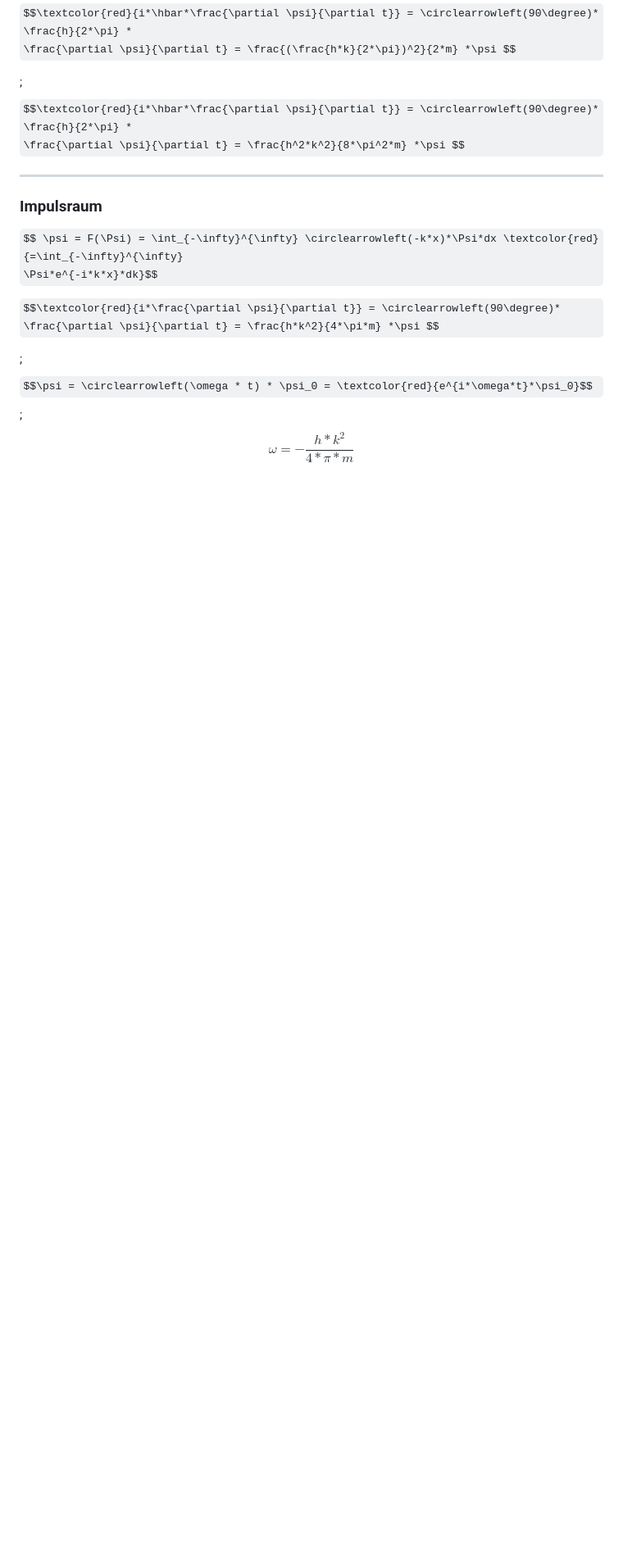
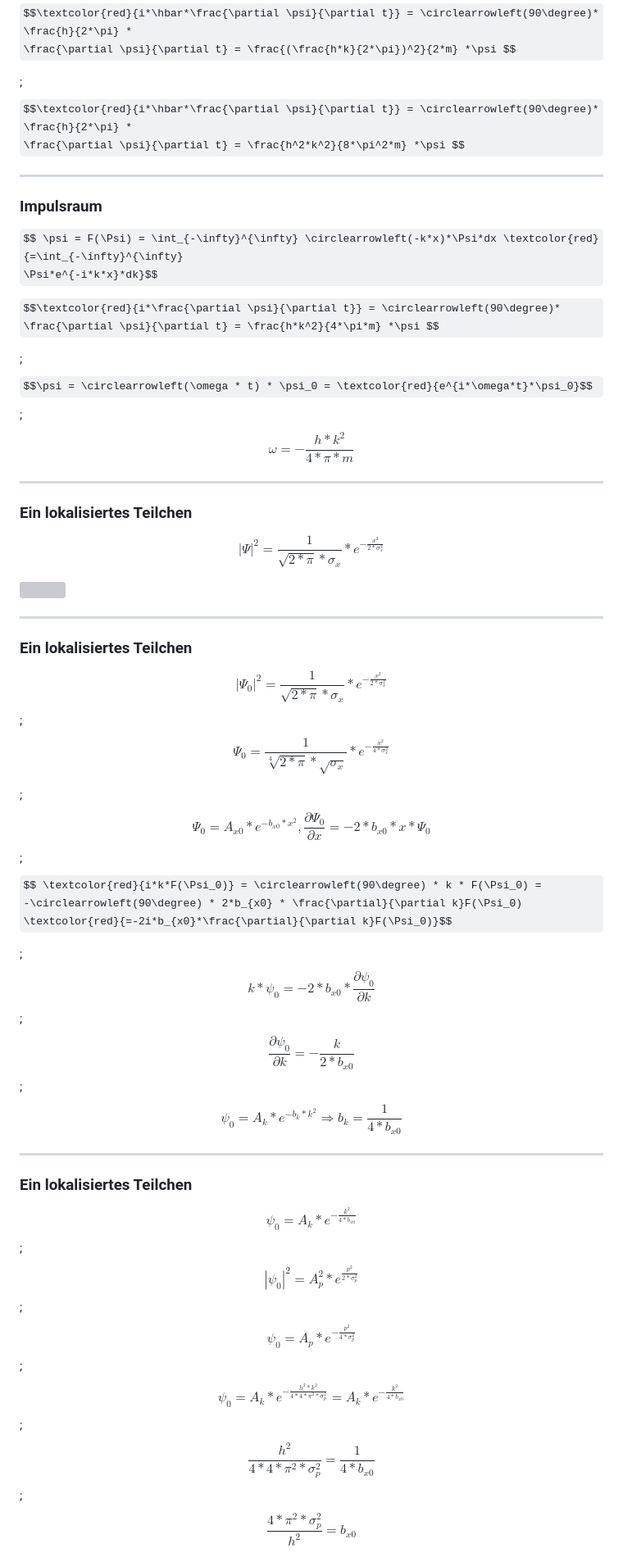
Before and after one commit to biosfood/schrodinger, a Markdown page: src/presentation/main.md, the part around the change printed below. Shown: that part at 82% size. Rendered like a GitHub page; some formulas as TeX source; blank space fills up the shorter version; grey boxes are pictures that could not be loaded.

Commit message:
add first part of a localized free particle to the presentation (also: heisenberg uncertainty principle)

```diff
--- a/src/presentation/main.md
+++ b/src/presentation/main.md
@@ -352,3 +352,39 @@ $$\textcolor{red}{i*\frac{\partial \psi}{\partial t}} = \circlearrowleft(90\degr
 
 ;$$\psi = \circlearrowleft(\omega * t) * \psi_0 = \textcolor{red}{e^{i*\omega*t}*\psi_0}$$
 ;$$\omega = -\frac{h*k^2}{4*\pi*m}$$
+
+----
+
+### Ein lokalisiertes Teilchen
+
+$$ |\Psi|^2 = \frac{1}{\sqrt{2*\pi}*\sigma_x} * e^{-\frac{x^2}{2*\sigma_x^2}}$$
+
+<img src="img/gauss.png" />
+
+---
+
+### Ein lokalisiertes Teilchen
+
+$$ |\Psi_0|^2 = \frac{1}{\sqrt{2*\pi}*\sigma_x} * e^{-\frac{x^2}{2*\sigma_x^2}}$$
+;$$ \Psi_0 = \frac{1}{\sqrt[4]{2*\pi}*\sqrt{\sigma_x}} * e^{-\frac{x^2}{4*\sigma_x^2}}$$
+
+;$$ \Psi_0 = A_{x0} * e^{-b_{x0}*x^2}, \frac{\partial \Psi_0}{\partial x} = -2*b_{x0}*x*\Psi_0$$
+;$$ \textcolor{red}{i*k*F(\Psi_0)} = \circlearrowleft(90\degree) * k * F(\Psi_0) =
+-\circlearrowleft(90\degree) * 2*b_{x0} * \frac{\partial}{\partial k}F(\Psi_0)
+\textcolor{red}{=-2i*b_{x0}*\frac{\partial}{\partial k}F(\Psi_0)}$$
+
+;$$ k * \psi_0 = -2*b_{x0} * \frac{\partial \psi_0}{\partial k}$$
+;$$ \frac{\partial \psi_0}{\partial k} = -\frac{k}{2*b_{x0}}$$
+;$$ \psi_0 = A_{k} *e^{-b_{k}*k^2} \Rightarrow b_k = \frac{1}{4*b_{x0}}$$
+
+---
+
+### Ein lokalisiertes Teilchen
+
+$$ \psi_0 = A_{k} *e^{-\frac{k^2}{4*b_{x0}}}$$
+;$$ |\psi_0|^2 = A_{p}^2 * e^{\frac{p^2}{2*\sigma_p^2}} $$
+;$$ \psi_0 = A_{p} * e^{-\frac{p^2}{4*\sigma_p^2}} $$
+;$$ \psi_0 = A_{k} * e^{-\frac{h^2*k^2}{4*4*\pi^2*\sigma_p^2}} = A_{k} *e^{-\frac{k^2}{4*b_{x0}}}$$
+;$$ \frac{h^2}{4*4*\pi^2*\sigma_p^2} = \frac{1}{4*b_{x0}}$$
+;$$ \frac{4*\pi^2*\sigma_p^2}{h^2} = b_{x0}$$
+
```
Also changed, not shown: other parts of src/presentation/main.md (+17 -0 lines).
